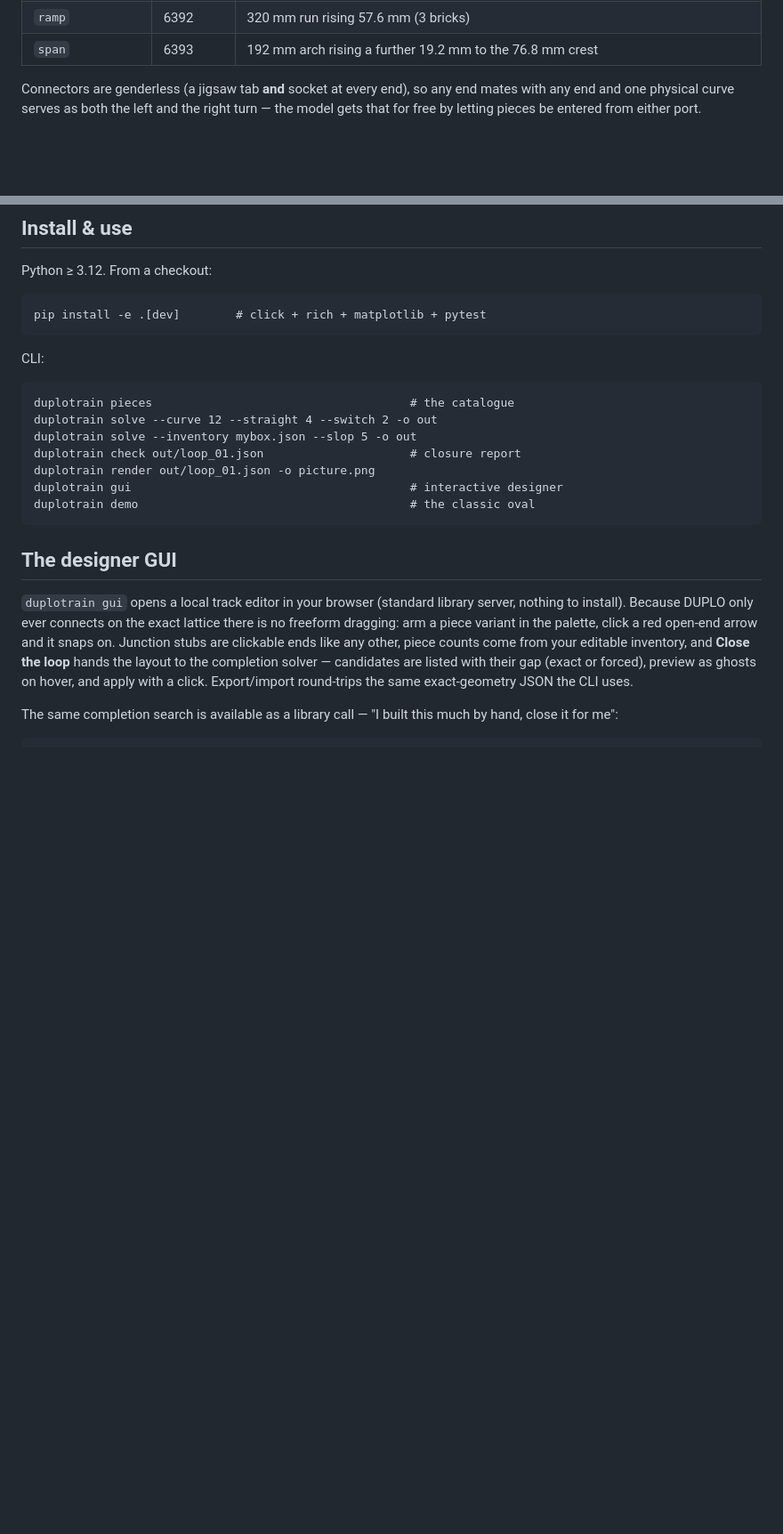
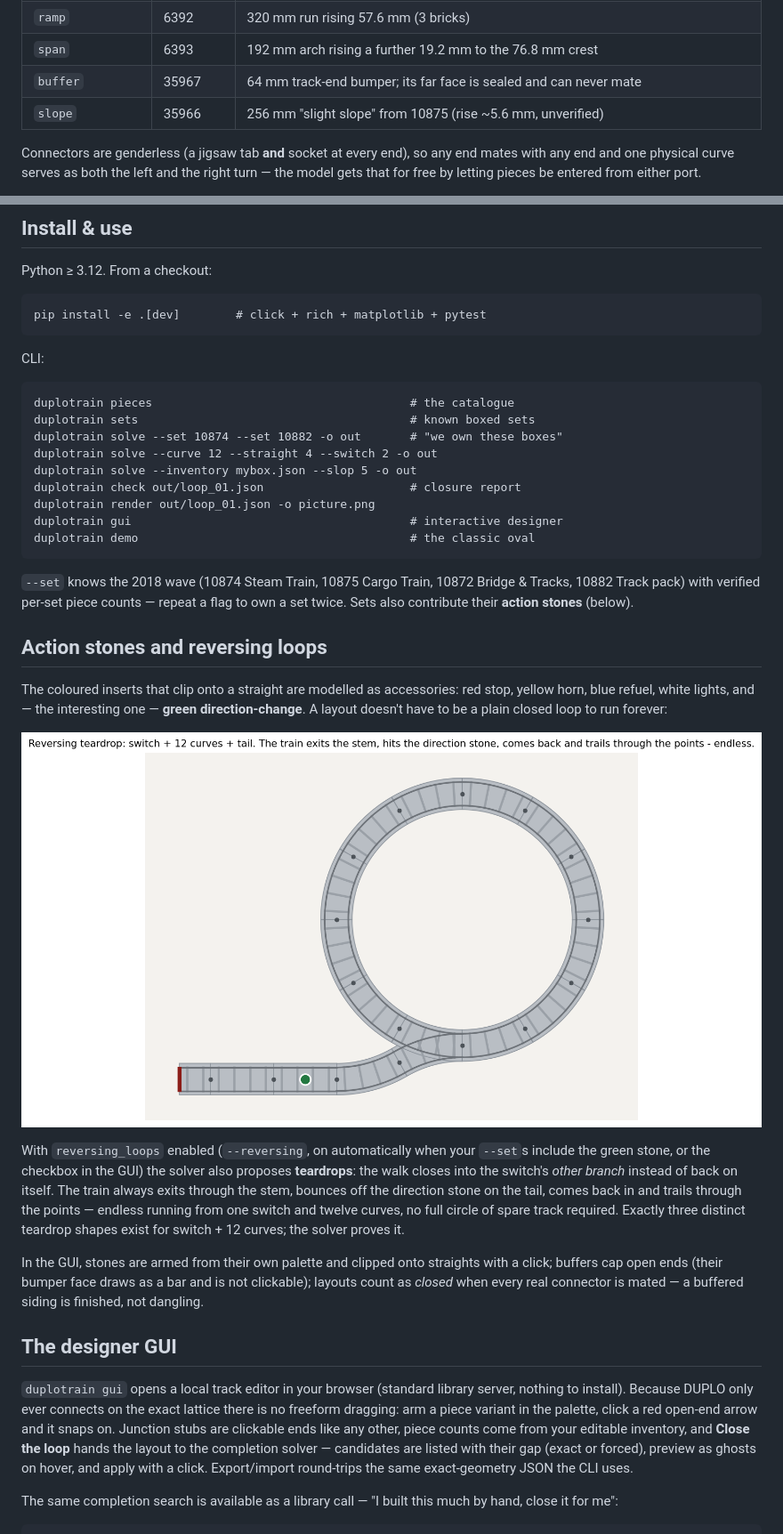
Before and after one commit to senegrom/duplotrain, a Markdown page: README.md, 2 parts joined by grey strips. Shown at 89% size. Rendered like a GitHub page; pictures changed too: docs/teardrop.png (added); blank space fills up the shorter version.

````diff
--- a/README.md
+++ b/README.md
@@ -47,6 +47,8 @@ and the LDraw part library:
 | `level_crossing` | 6391    | one straight under a 160 × 160 mm road plate (16 mm end overhang — two of them refuse to mate) |
 | `ramp`           | 6392    | 320 mm run rising 57.6 mm (3 bricks)                       |
 | `span`           | 6393    | 192 mm arch rising a further 19.2 mm to the 76.8 mm crest  |
+| `buffer`         | 35967   | 64 mm track-end bumper; its far face is sealed and can never mate |
+| `slope`          | 35966   | 256 mm "slight slope" from 10875 (rise ~5.6 mm, unverified) |
 
 Connectors are genderless (a jigsaw tab **and** socket at every end), so any end mates
 with any end and one physical curve serves as both the left and the right turn — the
@@ -87,6 +89,8 @@ CLI:
 
 ```
 duplotrain pieces                                     # the catalogue
+duplotrain sets                                       # known boxed sets
+duplotrain solve --set 10874 --set 10882 -o out       # "we own these boxes"
 duplotrain solve --curve 12 --straight 4 --switch 2 -o out
 duplotrain solve --inventory mybox.json --slop 5 -o out
 duplotrain check out/loop_01.json                     # closure report
@@ -94,6 +98,31 @@ duplotrain render out/loop_01.json -o picture.png
 duplotrain gui                                        # interactive designer
 duplotrain demo                                       # the classic oval
 ```
+
+`--set` knows the 2018 wave (10874 Steam Train, 10875 Cargo Train, 10872 Bridge &
+Tracks, 10882 Track pack) with verified per-set piece counts — repeat a flag to own a
+set twice. Sets also contribute their **action stones** (below).
+
+## Action stones and reversing loops
+
+The coloured inserts that clip onto a straight are modelled as accessories: red stop,
+yellow horn, blue refuel, white lights, and — the interesting one — **green
+direction-change**. A layout doesn't have to be a plain closed loop to run forever:
+
+![Reversing teardrop](docs/teardrop.png)
+
+With `reversing_loops` enabled (`--reversing`, on automatically when your `--set`s
+include the green stone, or the checkbox in the GUI) the solver also proposes
+**teardrops**: the walk closes into the switch's *other branch* instead of back on
+itself. The train always exits through the stem, bounces off the direction stone on
+the tail, comes back in and trails through the points — endless running from one
+switch and twelve curves, no full circle of spare track required. Exactly three
+distinct teardrop shapes exist for switch + 12 curves; the solver proves it.
+
+In the GUI, stones are armed from their own palette and clipped onto straights with a
+click; buffers cap open ends (their bumper face draws as a bar and is not clickable);
+layouts count as *closed* when every real connector is mated — a buffered siding is
+finished, not dangling.
 
 ## The designer GUI
 
````
Also changed, not shown: 12 other files.
